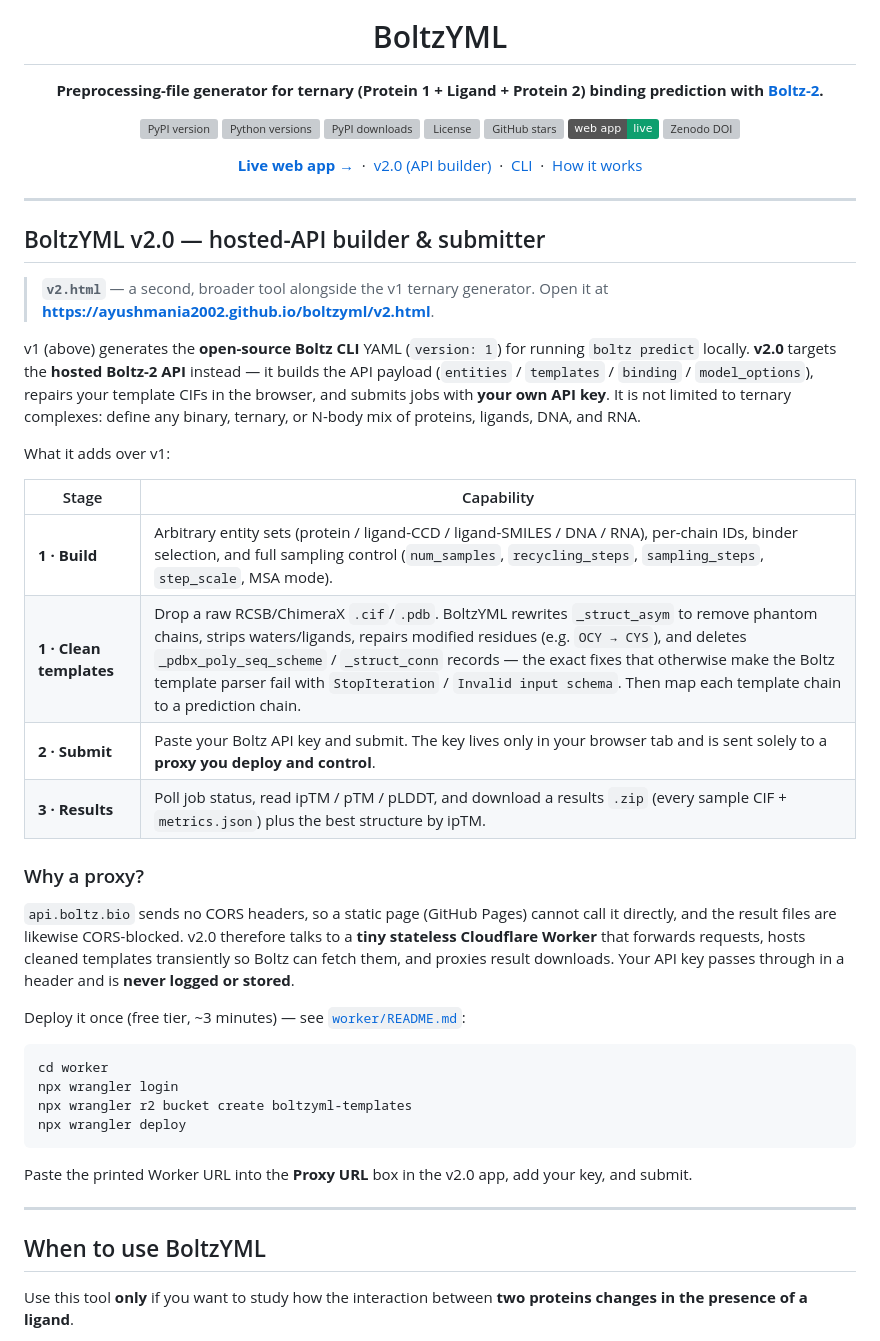
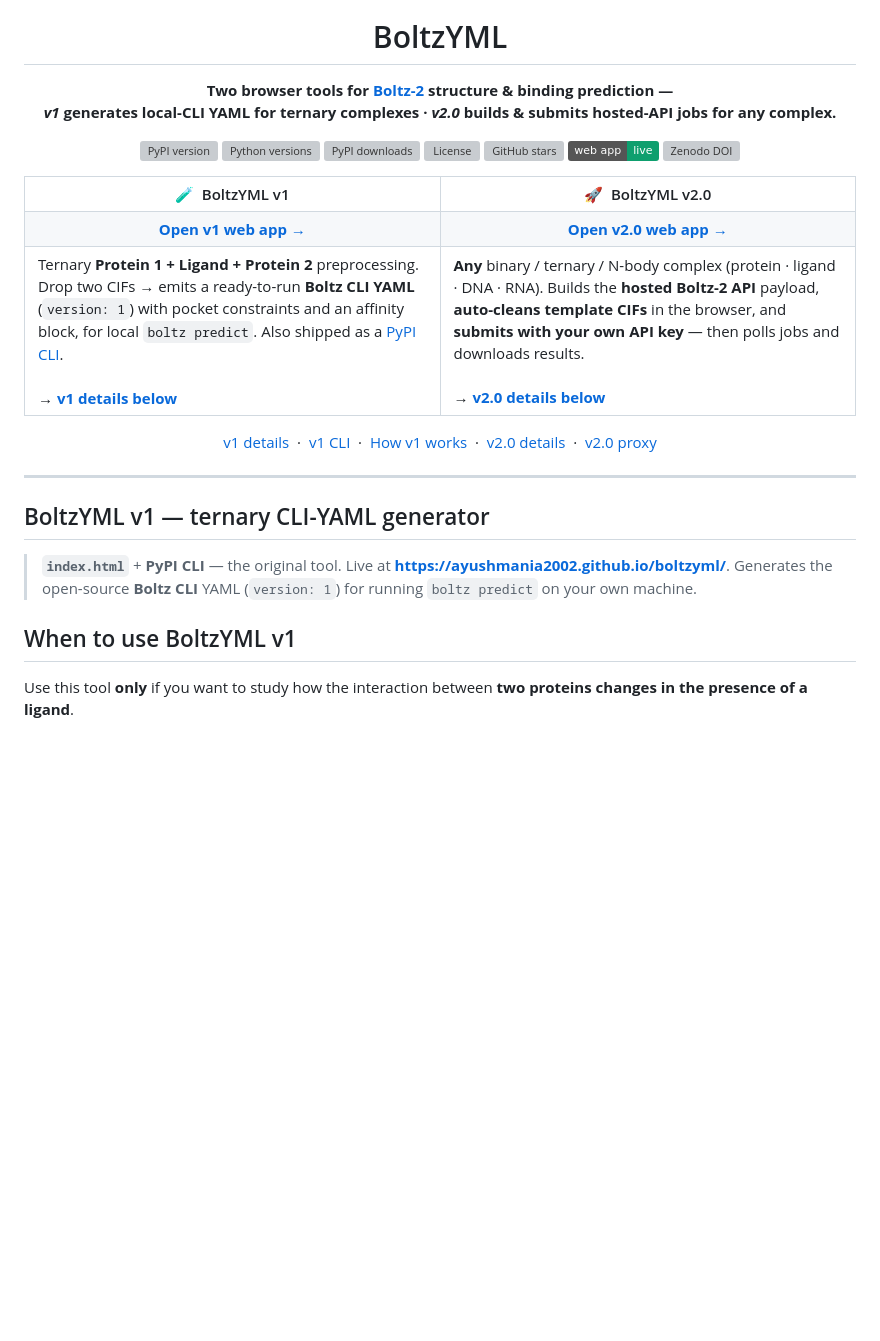
Before and after one commit to Ayushmania2002/boltzyml, a Markdown page: README.md, the part around one of its changes. Drawn GitHub-style; badges without logos; blank space fills up the shorter version; grey boxes are pictures that could not be loaded.

Commit message:
README: present v1 and v2.0 side by side with links to both apps

````diff
--- a/README.md
+++ b/README.md
@@ -5,7 +5,8 @@
 <h1 align="center">BoltzYML</h1>
 
 <p align="center">
-  <strong>Preprocessing-file generator for ternary (Protein 1 + Ligand + Protein 2) binding prediction with <a href="https://github.com/jwohlwend/boltz">Boltz-2</a>.</strong>
+  <strong>Two browser tools for <a href="https://github.com/jwohlwend/boltz">Boltz-2</a> structure &amp; binding prediction —<br>
+  <em>v1</em> generates local-CLI YAML for ternary complexes · <em>v2.0</em> builds &amp; submits hosted-API jobs for any complex.</strong>
 </p>
 
 <p align="center">
@@ -18,59 +19,51 @@
   <a href="https://doi.org/10.5281/zenodo.20397272"><img src="https://img.shields.io/badge/DOI-10.5281%2Fzenodo.20397272-3C7EBC.svg?v=1" alt="Zenodo DOI"></a>
 </p>
 
+<table align="center" width="100%">
+<tr>
+  <th width="50%">🧪&nbsp; BoltzYML v1</th>
+  <th width="50%">🚀&nbsp; BoltzYML v2.0</th>
+</tr>
+<tr>
+  <td align="center"><b><a href="https://ayushmania2002.github.io/boltzyml/">Open v1 web app →</a></b></td>
+  <td align="center"><b><a href="https://ayushmania2002.github.io/boltzyml/v2.html">Open v2.0 web app →</a></b></td>
+</tr>
+<tr valign="top">
+  <td>
+    Ternary <b>Protein 1 + Ligand + Protein 2</b> preprocessing. Drop two CIFs → emits a ready-to-run
+    <b>Boltz CLI YAML</b> (<code>version: 1</code>) with pocket constraints and an affinity block, for
+    local <code>boltz predict</code>. Also shipped as a <a href="https://pypi.org/project/boltzyml/">PyPI CLI</a>.
+    <br><br>→ <a href="#boltzyml-v1--ternary-cli-yaml-generator"><b>v1 details below</b></a>
+  </td>
+  <td>
+    <b>Any</b> binary / ternary / N-body complex (protein · ligand · DNA · RNA). Builds the
+    <b>hosted Boltz-2 API</b> payload, <b>auto-cleans template CIFs</b> in the browser, and
+    <b>submits with your own API key</b> — then polls jobs and downloads results.
+    <br><br>→ <a href="#boltzyml-v20--hosted-api-builder--submitter"><b>v2.0 details below</b></a>
+  </td>
+</tr>
+</table>
+
 <p align="center">
-  <a href="https://ayushmania2002.github.io/boltzyml/"><b>Live web app →</b></a>
+  <a href="#boltzyml-v1--ternary-cli-yaml-generator">v1 details</a>
   &nbsp;·&nbsp;
-  <a href="#boltzyml-v20--hosted-api-builder--submitter">v2.0 (API builder)</a>
+  <a href="#cli">v1 CLI</a>
   &nbsp;·&nbsp;
-  <a href="#cli">CLI</a>
+  <a href="#how-it-works">How v1 works</a>
   &nbsp;·&nbsp;
-  <a href="#how-it-works">How it works</a>
+  <a href="#boltzyml-v20--hosted-api-builder--submitter">v2.0 details</a>
+  &nbsp;·&nbsp;
+  <a href="#why-a-proxy">v2.0 proxy</a>
 </p>
 
 ---
 
-## BoltzYML v2.0 — hosted-API builder &amp; submitter
+## BoltzYML v1 — ternary CLI-YAML generator
 
-> **`v2.html`** — a second, broader tool alongside the v1 ternary generator. Open it at
-> **<https://ayushmania2002.github.io/boltzyml/v2.html>**.
+> **`index.html`** + **PyPI CLI** — the original tool. Live at **<https://ayushmania2002.github.io/boltzyml/>**.
+> Generates the open-source **Boltz CLI** YAML (`version: 1`) for running `boltz predict` on your own machine.
 
-v1 (above) generates the **open-source Boltz CLI** YAML (`version: 1`) for running `boltz predict`
-locally. **v2.0** targets the **hosted Boltz-2 API** instead — it builds the API payload
-(`entities` / `templates` / `binding` / `model_options`), repairs your template CIFs in the browser,
-and submits jobs with **your own API key**. It is not limited to ternary complexes: define any
-binary, ternary, or N-body mix of proteins, ligands, DNA, and RNA.
-
-What it adds over v1:
-
-| Stage | Capability |
-| --- | --- |
-| **1 · Build** | Arbitrary entity sets (protein / ligand-CCD / ligand-SMILES / DNA / RNA), per-chain IDs, binder selection, and full sampling control (`num_samples`, `recycling_steps`, `sampling_steps`, `step_scale`, MSA mode). |
-| **1 · Clean templates** | Drop a raw RCSB/ChimeraX `.cif`/`.pdb`. BoltzYML rewrites `_struct_asym` to remove phantom chains, strips waters/ligands, repairs modified residues (e.g. `OCY → CYS`), and deletes `_pdbx_poly_seq_scheme` / `_struct_conn` records — the exact fixes that otherwise make the Boltz template parser fail with `StopIteration` / `Invalid input schema`. Then map each template chain to a prediction chain. |
-| **2 · Submit** | Paste your Boltz API key and submit. The key lives only in your browser tab and is sent solely to a **proxy you deploy and control**. |
-| **3 · Results** | Poll job status, read ipTM / pTM / pLDDT, and download a results `.zip` (every sample CIF + `metrics.json`) plus the best structure by ipTM. |
-
-### Why a proxy?
-
-`api.boltz.bio` sends no CORS headers, so a static page (GitHub Pages) cannot call it directly, and
-the result files are likewise CORS-blocked. v2.0 therefore talks to a **tiny stateless Cloudflare
-Worker** that forwards requests, hosts cleaned templates transiently so Boltz can fetch them, and
-proxies result downloads. Your API key passes through in a header and is **never logged or stored**.
-
-Deploy it once (free tier, ~3 minutes) — see [`worker/README.md`](worker/README.md):
-
-```bash
-cd worker
-npx wrangler login
-npx wrangler r2 bucket create boltzyml-templates
-npx wrangler deploy
-```
-
-Paste the printed Worker URL into the **Proxy URL** box in the v2.0 app, add your key, and submit.
-
----
-
-## When to use BoltzYML
+## When to use BoltzYML v1
 
 Use this tool **only** if you want to study how the interaction between **two proteins changes in the presence of a ligand**.
 
````
Also changed, not shown: other parts of README.md (+36 -0 lines).
